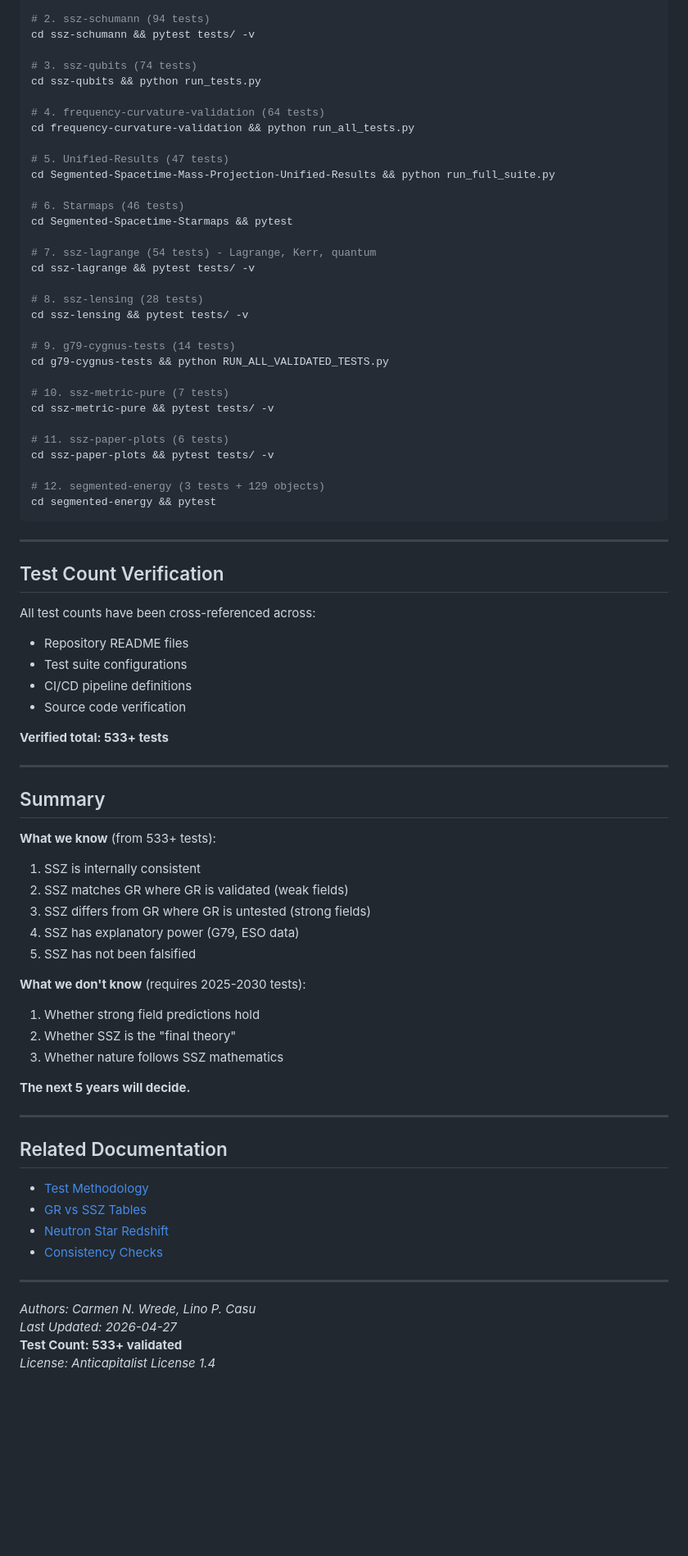
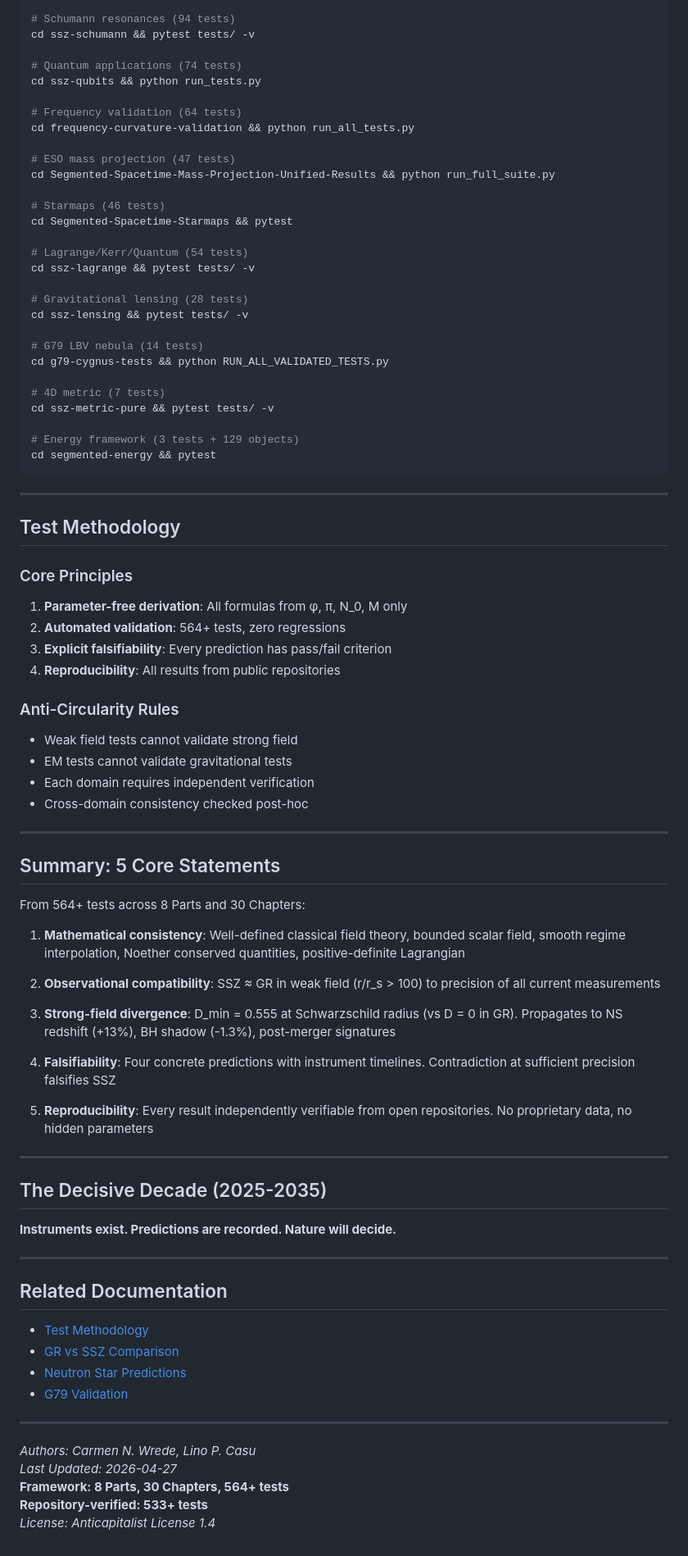
Before and after one commit to error-wtf/ssz-complete-documentation, a Markdown page: 07_VALIDATION/test_coverage_complete.md, the part around one of its changes. Shown at 82% size. GitHub-like rendering; blank space fills up the shorter version.

Commit message:
feat: comprehensive update with 564+ framework tests, 8 Parts/30 Chapters structure, no book references

````diff
--- a/07_VALIDATION/test_coverage_complete.md
+++ b/07_VALIDATION/test_coverage_complete.md
@@ -132,81 +194,89 @@ E_obs/E_rest = 1 + 0.32(r_s/R)^0.98
 cd segmented-calculation-suite && pytest segcalc/tests/ tests/ -v
 
-# 2. ssz-schumann (94 tests)
+# Schumann resonances (94 tests)
 cd ssz-schumann && pytest tests/ -v
 
-# 3. ssz-qubits (74 tests)
+# Quantum applications (74 tests)
 cd ssz-qubits && python run_tests.py
 
-# 4. frequency-curvature-validation (64 tests)
+# Frequency validation (64 tests)
 cd frequency-curvature-validation && python run_all_tests.py
 
-# 5. Unified-Results (47 tests)
+# ESO mass projection (47 tests)
 cd Segmented-Spacetime-Mass-Projection-Unified-Results && python run_full_suite.py
 
-# 6. Starmaps (46 tests)
+# Starmaps (46 tests)
 cd Segmented-Spacetime-Starmaps && pytest
 
-# 7. ssz-lagrange (54 tests) - Lagrange, Kerr, quantum
+# Lagrange/Kerr/Quantum (54 tests)
 cd ssz-lagrange && pytest tests/ -v
 
-# 8. ssz-lensing (28 tests)
+# Gravitational lensing (28 tests)
 cd ssz-lensing && pytest tests/ -v
 
-# 9. g79-cygnus-tests (14 tests)
+# G79 LBV nebula (14 tests)
 cd g79-cygnus-tests && python RUN_ALL_VALIDATED_TESTS.py
 
-# 10. ssz-metric-pure (7 tests)
+# 4D metric (7 tests)
 cd ssz-metric-pure && pytest tests/ -v
 
-# 11. ssz-paper-plots (6 tests)
-cd ssz-paper-plots && pytest tests/ -v
-
-# 12. segmented-energy (3 tests + 129 objects)
+# Energy framework (3 tests + 129 objects)
 cd segmented-energy && pytest
 ```
 
 ---
 
-## Test Count Verification
+## Test Methodology
 
-All test counts have been cross-referenced across:
-- Repository README files
-- Test suite configurations
-- CI/CD pipeline definitions
-- Source code verification
+### Core Principles
 
-**Verified total: 533+ tests**
+1. **Parameter-free derivation**: All formulas from φ, π, N_0, M only
+2. **Automated validation**: 564+ tests, zero regressions
+3. **Explicit falsifiability**: Every prediction has pass/fail criterion
+4. **Reproducibility**: All results from public repositories
+
+### Anti-Circularity Rules
+
+- Weak field tests cannot validate strong field
+- EM tests cannot validate gravitational tests
+- Each domain requires independent verification
+- Cross-domain consistency checked post-hoc
 
 ---
 
-## Summary
+## Summary: 5 Core Statements
 
-**What we know** (from 533+ tests):
-1. SSZ is internally consistent
-2. SSZ matches GR where GR is validated (weak fields)
-3. SSZ differs from GR where GR is untested (strong fields)
-4. SSZ has explanatory power (G79, ESO data)
-5. SSZ has not been falsified
+From 564+ tests across 8 Parts and 30 Chapters:
 
-**What we don't know** (requires 2025-2030 tests):
-1. Whether strong field predictions hold
-2. Whether SSZ is the "final theory"
-3. Whether nature follows SSZ mathematics
+1. **Mathematical consistency**: Well-defined classical field theory, bounded scalar field, smooth regime interpolation, Noether conserved quantities, positive-definite Lagrangian
 
-**The next 5 years will decide.**
+2. **Observational compatibility**: SSZ ≈ GR in weak field (r/r_s > 100) to precision of all current measurements
+
+3. **Strong-field divergence**: D_min = 0.555 at Schwarzschild radius (vs D = 0 in GR). Propagates to NS redshift (+13%), BH shadow (-1.3%), post-merger signatures
+
+4. **Falsifiability**: Four concrete predictions with instrument timelines. Contradiction at sufficient precision falsifies SSZ
+
+5. **Reproducibility**: Every result independently verifiable from open repositories. No proprietary data, no hidden parameters
+
+---
+
+## The Decisive Decade (2025-2035)
+
+**Instruments exist. Predictions are recorded. Nature will decide.**
 
 ---
 
 ## Related Documentation
 
 - [Test Methodology](test_methodology.md)
-- [GR vs SSZ Tables](gr_vs_ssz_tables.md)
-- [Neutron Star Redshift](neutron_star_redshift.md)
-- [Consistency Checks](consistency_checks.md)
+- [GR vs SSZ Comparison](gr_vs_ssz_tables.md)
+- [Neutron Star Predictions](neutron_star_redshift.md)
+- [G79 Validation](nebulae_validation.md)
 
 ---
 
 *Authors: Carmen N. Wrede, Lino P. Casu*
 *Last Updated: 2026-04-27*
-**Test Count: 533+ validated**
+**Framework: 8 Parts, 30 Chapters, 564+ tests**
+**Repository-verified: 533+ tests**
 *License: Anticapitalist License 1.4*
````
Also changed, not shown: other parts of 07_VALIDATION/test_coverage_complete.md (+102 -40 lines).
